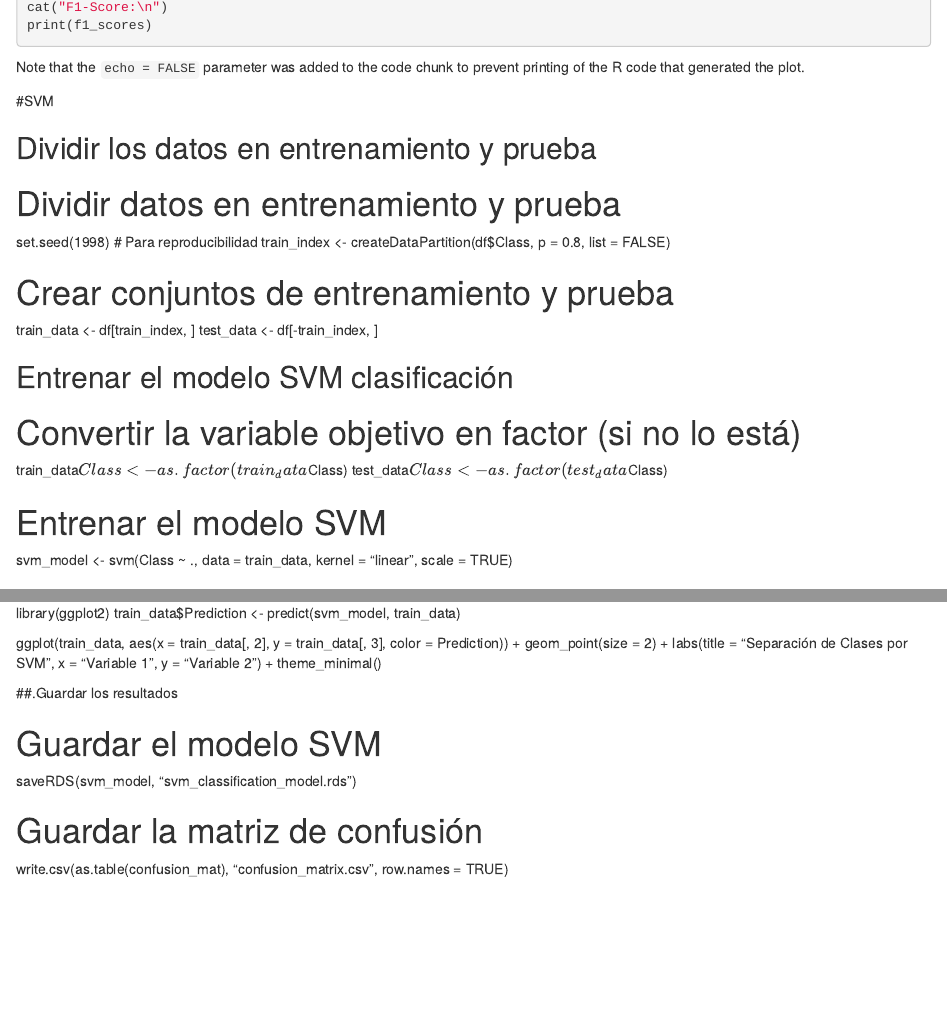
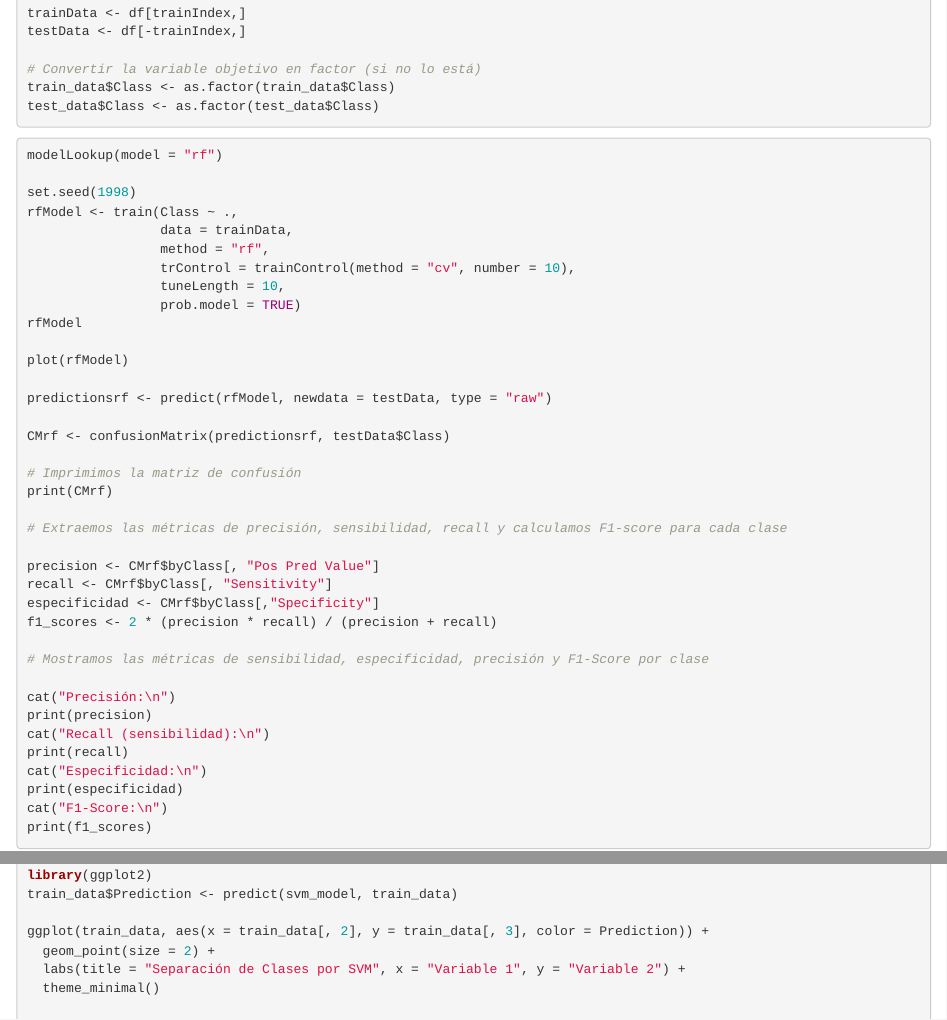
Before and after one commit to leire001/Repositorio-Bioinf-G6L7, an R Markdown document (Actividad_Grupal.Rmd): the page in a window 1100 px wide, from 1910 px down before the commit and from 1190 px down after it, and a second part further down, joined at a grey line. Rendered offline with R 4.5, knitr and Pandoc, with nearby package versions; the code chunks are not run, so their results and figures are left out.

Commit message:
Update Actividad_Grupal.Rmd

````diff
--- a/Actividad_Grupal.Rmd
+++ b/Actividad_Grupal.Rmd
@@ -66,6 +66,10 @@ set.seed(1998)
 trainIndex <- createDataPartition(df$Class, p = 0.8, list = FALSE)
 trainData <- df[trainIndex,]
 testData <- df[-trainIndex,]
+
+# Convertir la variable objetivo en factor (si no lo está)
+train_data$Class <- as.factor(train_data$Class)
+test_data$Class <- as.factor(test_data$Class)
 ```
 
 
@@ -110,24 +114,6 @@ cat("F1-Score:\n")
 print(f1_scores)
 ```
 
-Note that the `echo = FALSE` parameter was added to the code chunk to prevent printing of the R code that generated the plot.
-
-#SVM
-
-## Dividir los datos en entrenamiento y prueba
-
-# Dividir datos en entrenamiento y prueba
-set.seed(1998)  # Para reproducibilidad
-train_index <- createDataPartition(df$Class, p = 0.8, list = FALSE)
-
-# Crear conjuntos de entrenamiento y prueba
-train_data <- df[train_index, ]
-test_data <- df[-train_index, ]
-
-## Entrenar el modelo SVM clasificación
-
-# Convertir la variable objetivo en factor (si no lo está)
-train_data$Class <- as.factor(train_data$Class)
-test_data$Class <- as.factor(test_data$Class)
+```{r SVM}
 
 # Entrenar el modelo SVM
````
Also changed, not shown: Actividad_Grupal.Rmd (3 more changed lines).
